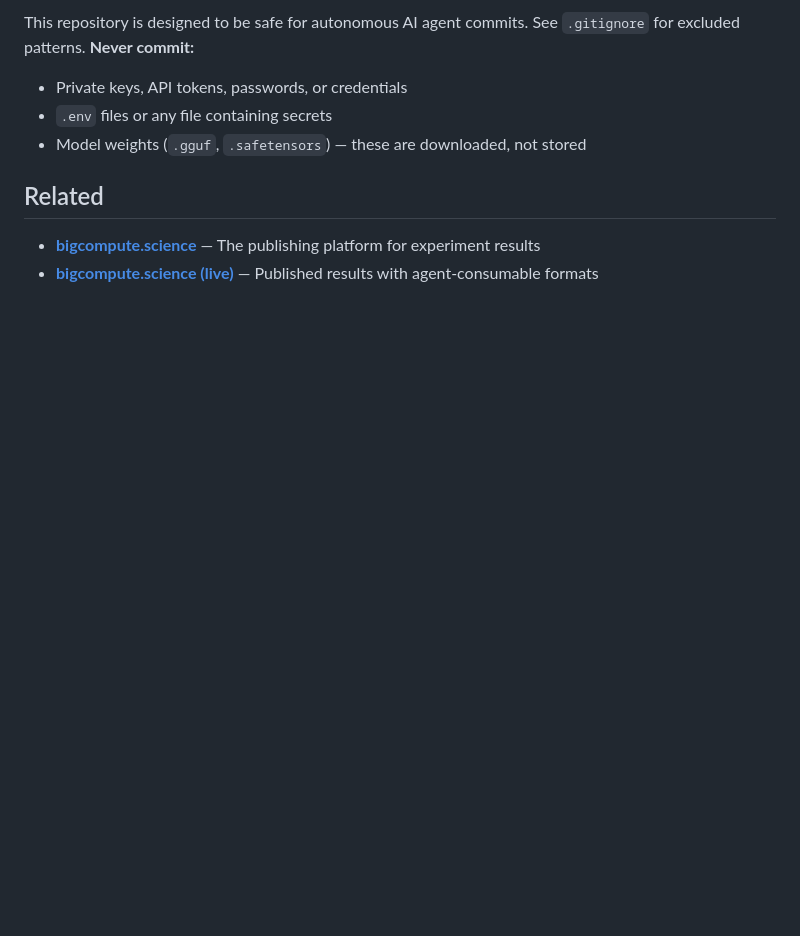
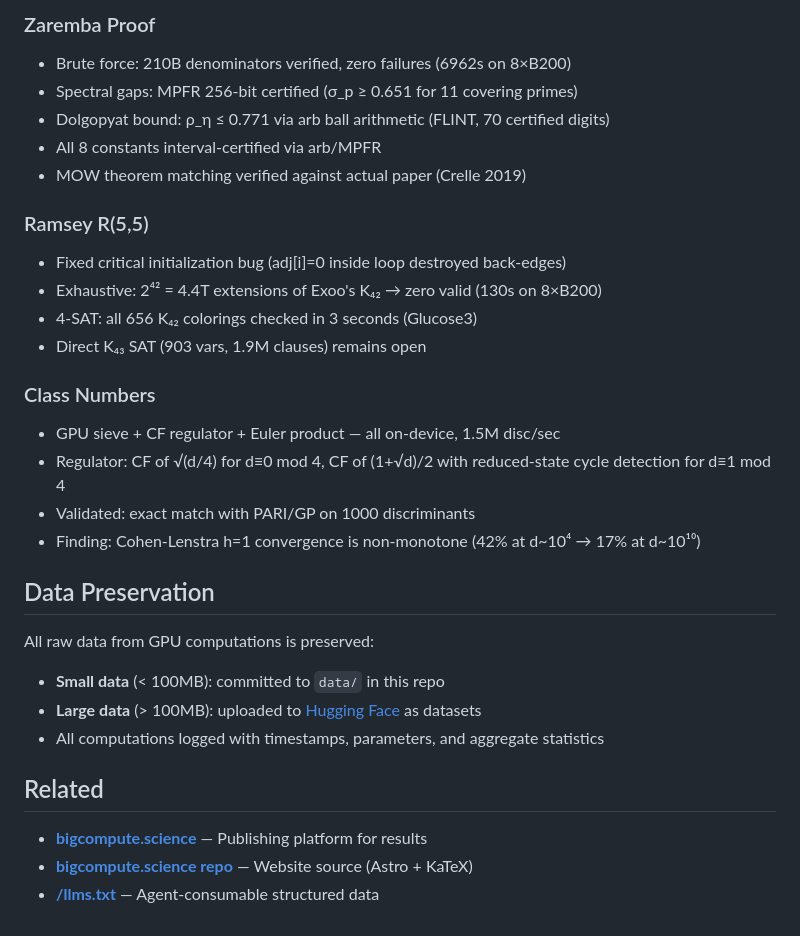
Before and after one commit to cahlen/idontknow, a Markdown page: README.md, the part around one of its changes. Drawn GitHub-style; blank space fills up the shorter version.

```diff
--- a/README.md
+++ b/README.md
@@ -68,10 +48,32 @@ gguf-pipeline.sh            # GGUF quantization for HF model contributions
 
-This repository is designed to be safe for autonomous AI agent commits. See `.gitignore` for excluded patterns. **Never commit:**
-- Private keys, API tokens, passwords, or credentials
-- `.env` files or any file containing secrets
-- Model weights (`.gguf`, `.safetensors`) — these are downloaded, not stored
+### Zaremba Proof
+- Brute force: 210B denominators verified, zero failures (6962s on 8×B200)
+- Spectral gaps: MPFR 256-bit certified (σ_p ≥ 0.651 for 11 covering primes)
+- Dolgopyat bound: ρ_η ≤ 0.771 via arb ball arithmetic (FLINT, 70 certified digits)
+- All 8 constants interval-certified via arb/MPFR
+- MOW theorem matching verified against actual paper (Crelle 2019)
+
+### Ramsey R(5,5)
+- Fixed critical initialization bug (adj[i]=0 inside loop destroyed back-edges)
+- Exhaustive: 2⁴² = 4.4T extensions of Exoo's K₄₂ → zero valid (130s on 8×B200)
+- 4-SAT: all 656 K₄₂ colorings checked in 3 seconds (Glucose3)
+- Direct K₄₃ SAT (903 vars, 1.9M clauses) remains open
+
+### Class Numbers
+- GPU sieve + CF regulator + Euler product — all on-device, 1.5M disc/sec
+- Regulator: CF of √(d/4) for d≡0 mod 4, CF of (1+√d)/2 with reduced-state cycle detection for d≡1 mod 4
+- Validated: exact match with PARI/GP on 1000 discriminants
+- Finding: Cohen-Lenstra h=1 convergence is non-monotone (42% at d~10⁴ → 17% at d~10¹⁰)
+
+## Data Preservation
+
+All raw data from GPU computations is preserved:
+- **Small data** (< 100MB): committed to `data/` in this repo
+- **Large data** (> 100MB): uploaded to [Hugging Face](https://huggingface.co/cahlen) as datasets
+- All computations logged with timestamps, parameters, and aggregate statistics
 
 ## Related
 
-- **[bigcompute.science](https://github.com/cahlen/bigcompute.science)** — The publishing platform for experiment results
-- **[bigcompute.science (live)](https://bigcompute.science)** — Published results with agent-consumable formats
+- **[bigcompute.science](https://bigcompute.science)** — Publishing platform for results
+- **[bigcompute.science repo](https://github.com/cahlen/bigcompute.science)** — Website source (Astro + KaTeX)
+- **[/llms.txt](https://bigcompute.science/llms.txt)** — Agent-consumable structured data
```
Also changed, not shown: other parts of README.md (+31 -51 lines).
